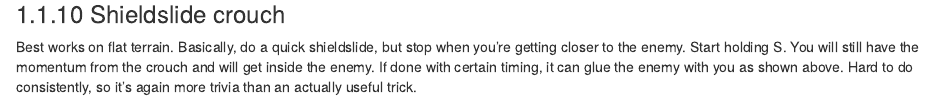
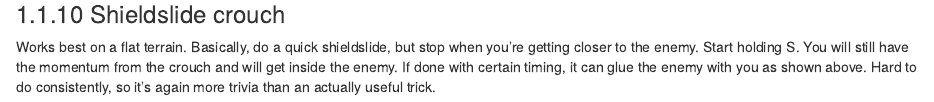
Before and after one commit to deynarde/kag-knight-guide, an R Markdown document (04-good.Rmd): the page in a window 1100 px wide, from 3600 px down. Rendered offline with R 4.5, knitr and Pandoc, with nearby package versions; drawn as R Markdown's standard HTML page in place of the format the file asks for.

Commit message:
minor grammar

```diff
--- a/04-good.Rmd
+++ b/04-good.Rmd
@@ -82,7 +82,7 @@ Your POV:
 
 ### Shieldslide crouch
 
-Best works on flat terrain. Basically, do a quick shieldslide, but stop when you're getting closer to the enemy. Start holding S. You will still have the momentum from the crouch and will get inside the enemy. If done with certain timing, it can glue the enemy with you as shown above. Hard to do consistently, so it's again more trivia than an actually useful trick.
+Works best on a flat terrain. Basically, do a quick shieldslide, but stop when you're getting closer to the enemy. Start holding S. You will still have the momentum from the crouch and will get inside the enemy. If done with certain timing, it can glue the enemy with you as shown above. Hard to do consistently, so it's again more trivia than an actually useful trick.
 
 <video style="display:block; max-width:100%; height:auto;" src="webm/04-good/9.webm" controls loop="loop" preload></video><br>
 <video style="display:block; max-width:100%; height:auto;" src="webm/04-good/10.webm" controls loop="loop" preload></video><br>
```
Also changed, not shown: 05-pubctf.Rmd (+1 -1 lines).
